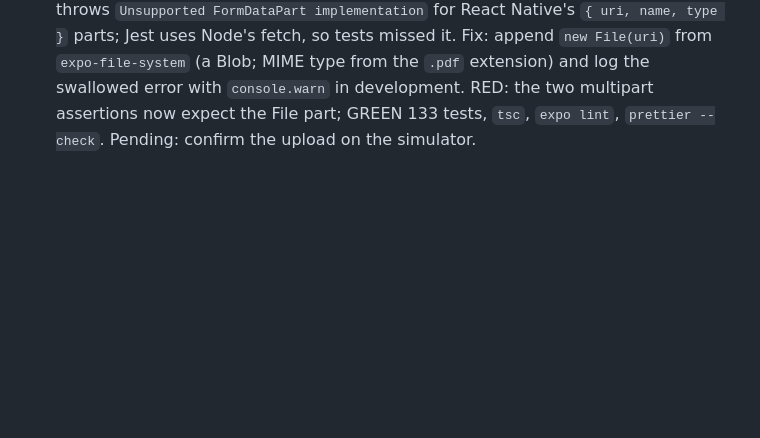
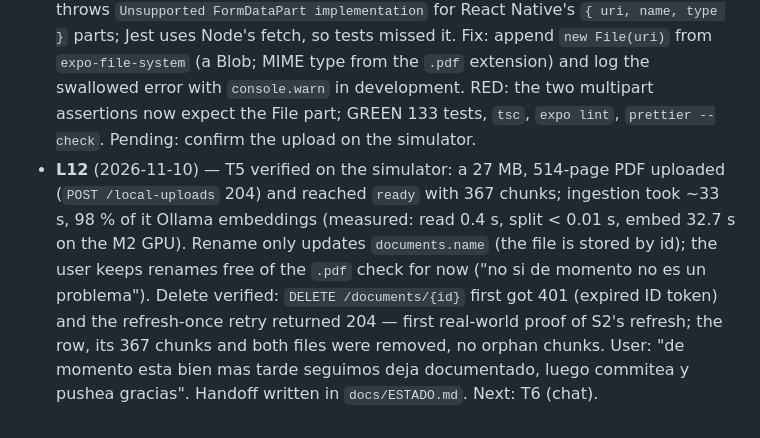
Before and after one commit to cristoge/TIC_project, a Markdown page: odd/tasks/mobile-app.md, the part around the change. GitHub-like rendering; blank space fills up the shorter version.

```diff
--- a/odd/tasks/mobile-app.md
+++ b/odd/tasks/mobile-app.md
@@ -41,3 +41,4 @@ Route evidence: no Writer trigger (tasks depend on each other and share the skel
 - **L9** (2026-11-10) — User renamed a project from the device (`PATCH /projects/{id}` 200). Local env for device testing: `backend/.env.local` `PUBLIC_BASE_URL` must be the Mac's LAN IP (it was `127.0.0.1`, so `/local-uploads` would point a phone at itself); API runs with `--host 0.0.0.0`; Ollama must be running for ingestion. T5 by a bounded writer: project screen tabs `Chats | Documentos | Flashcards` (default Documentos, the other two placeholders), documents list with status badges, polling every 3 s while any document is pending/processing, "Subir PDF" (picker → local checks .pdf / ≤ 25 MB → create → multipart to `upload.url` with every field first and `file` last, no Authorization header → on failure delete the half-created document), rename/delete like projects. Findings: jest-expo uses Node FormData, so tests record FormData; RN file parts need an `as unknown as Blob` cast for `tsc`. Advisories: the 409 limit message comes from the server in English; polling continues in the background until `focusManager` is wired to AppState. 1366 lines re-sliced into three chained branches (≈130 / ≈470 / ≈770); the last stays over 400 because 350 lines are its section test — `size:exception` recommended.
 - **L10** (2026-11-10) — User: "podrias subirlo a 30mb?". PDF limit raised from 25 MB to 30 MB in `backend/entrypoints/api/schemas.py` (`MAX_UPLOAD_BYTES`, also the presigned POST and local-upload limit), the local-upload 413 message (now derived from the constant), `mobile/src/features/documents/upload.ts` (`MAX_PDF_BYTES` + message), regenerated OpenAPI types, `backend/README.md` and `docs/app/README.md`. RED: 3 new backend unit tests (`tests/unit/test_upload_limit.py`) and 4 app tests; the existing integration test pinning 26 MB as too big moved to 31 MB. GREEN: 207 backend tests, 133 app tests, `tsc`, `expo lint`, `prettier --check`, `ruff`.
 - **L11** (2026-11-10) — User: "intente ponerlo y me dice que no se pudo subir el pdf". API log: `POST /projects/{id}/documents` 201, no request to `/local-uploads`, then the cleanup `DELETE /documents/{id}` 204, so the multipart POST failed on the device before sending. Cause: SDK 58 installs `expo/fetch` as the global `fetch` (`node_modules/expo/src/winter/runtime.native.ts:46`), and its FormData conversion throws `Unsupported FormDataPart implementation` for React Native's `{ uri, name, type }` parts; Jest uses Node's fetch, so tests missed it. Fix: append `new File(uri)` from `expo-file-system` (a Blob; MIME type from the `.pdf` extension) and log the swallowed error with `console.warn` in development. RED: the two multipart assertions now expect the File part; GREEN 133 tests, `tsc`, `expo lint`, `prettier --check`. Pending: confirm the upload on the simulator.
+- **L12** (2026-11-10) — T5 verified on the simulator: a 27 MB, 514-page PDF uploaded (`POST /local-uploads` 204) and reached `ready` with 367 chunks; ingestion took ~33 s, 98 % of it Ollama embeddings (measured: read 0.4 s, split < 0.01 s, embed 32.7 s on the M2 GPU). Rename only updates `documents.name` (the file is stored by id); the user keeps renames free of the `.pdf` check for now ("no si de momento no es un problema"). Delete verified: `DELETE /documents/{id}` first got 401 (expired ID token) and the refresh-once retry returned 204 — first real-world proof of S2's refresh; the row, its 367 chunks and both files were removed, no orphan chunks. User: "de momento esta bien mas tarde seguimos deja documentado, luego commitea y pushea gracias". Handoff written in `docs/ESTADO.md`. Next: T6 (chat).
```
Also changed, not shown: docs/ESTADO.md (+48 -38 lines).
